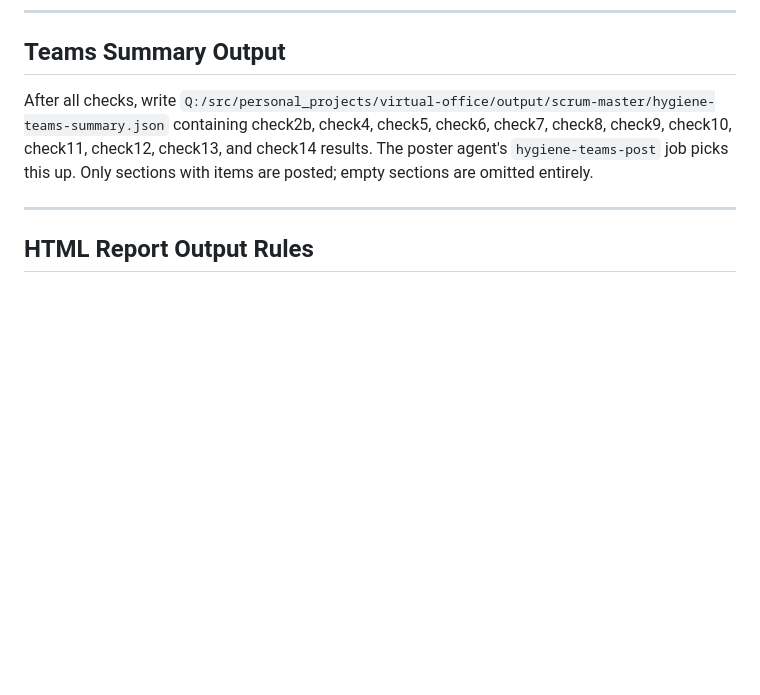
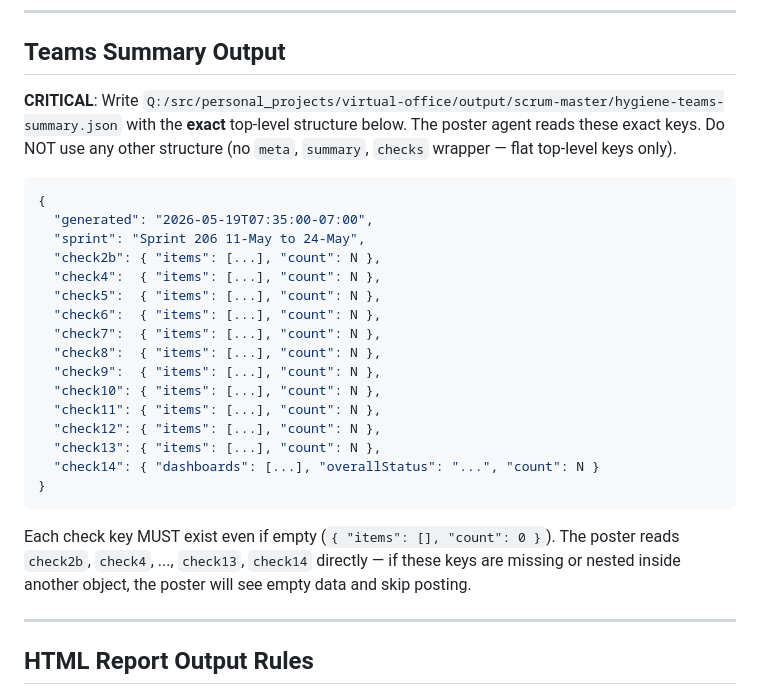
Before and after one commit to jqxcode/virtual-office, a Markdown page: config/shiproom-hygiene-rules.md, the part around the change. Rendered like a GitHub page; blank space fills up the shorter version.

Commit message:
fix: enforce exact JSON schema for hygiene-teams-summary.json
scrum-master claude was writing {meta, summary, checks} structure
instead of the required flat {check2b, check4, ..., check13, check14}.
Poster couldn't find any data and skipped posting.

Added explicit JSON schema example with the exact keys the poster
reads. All keys must exist even if empty.

Co-Authored-By: Claude Opus 4.6 (1M context) <noreply@anthropic.com>

````diff
--- a/config/shiproom-hygiene-rules.md
+++ b/config/shiproom-hygiene-rules.md
@@ -354,7 +354,28 @@ A sign-off is "missing" if the field is empty/null. Features that have all four
 
 ## Teams Summary Output
 
-After all checks, write `Q:/src/personal_projects/virtual-office/output/scrum-master/hygiene-teams-summary.json` containing check2b, check4, check5, check6, check7, check8, check9, check10, check11, check12, check13, and check14 results. The poster agent's `hygiene-teams-post` job picks this up. Only sections with items are posted; empty sections are omitted entirely.
+**CRITICAL**: Write `Q:/src/personal_projects/virtual-office/output/scrum-master/hygiene-teams-summary.json` with the **exact** top-level structure below. The poster agent reads these exact keys. Do NOT use any other structure (no `meta`, `summary`, `checks` wrapper — flat top-level keys only).
+
+```json
+{
+  "generated": "2026-05-19T07:35:00-07:00",
+  "sprint": "Sprint 206 11-May to 24-May",
+  "check2b": { "items": [...], "count": N },
+  "check4":  { "items": [...], "count": N },
+  "check5":  { "items": [...], "count": N },
+  "check6":  { "items": [...], "count": N },
+  "check7":  { "items": [...], "count": N },
+  "check8":  { "items": [...], "count": N },
+  "check9":  { "items": [...], "count": N },
+  "check10": { "items": [...], "count": N },
+  "check11": { "items": [...], "count": N },
+  "check12": { "items": [...], "count": N },
+  "check13": { "items": [...], "count": N },
+  "check14": { "dashboards": [...], "overallStatus": "...", "count": N }
+}
+```
+
+Each check key MUST exist even if empty (`{ "items": [], "count": 0 }`). The poster reads `check2b`, `check4`, ..., `check13`, `check14` directly — if these keys are missing or nested inside another object, the poster will see empty data and skip posting.
 
 ---
 
````
